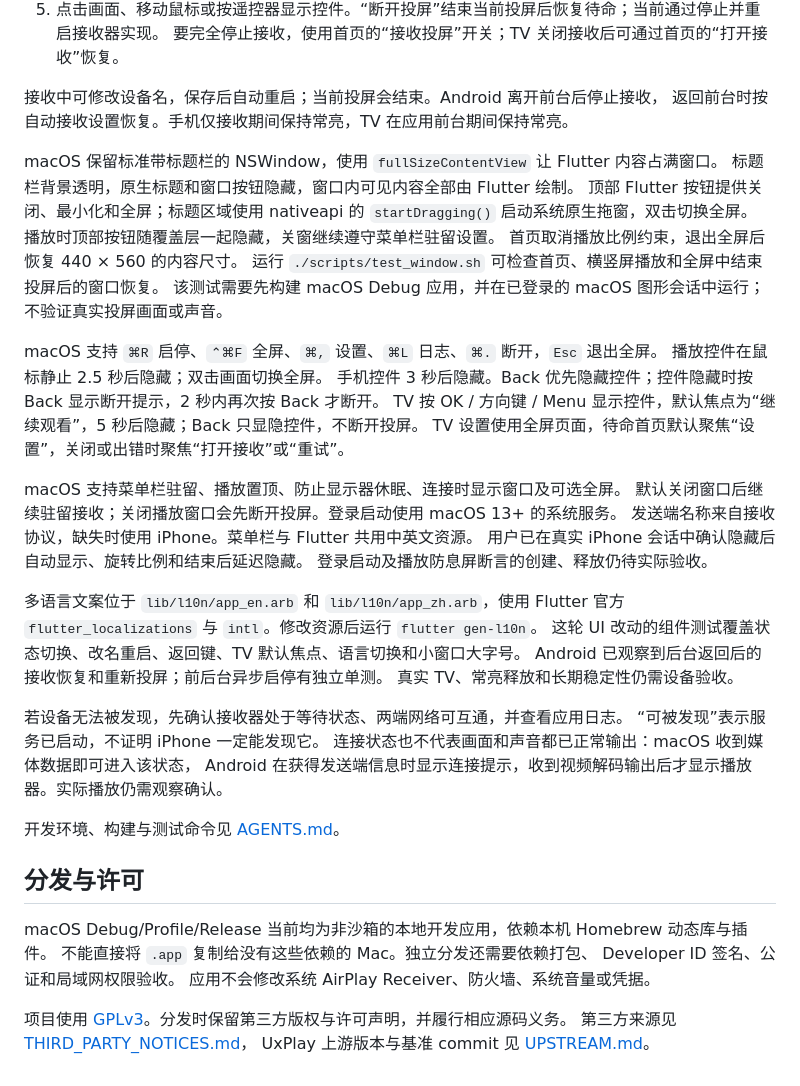
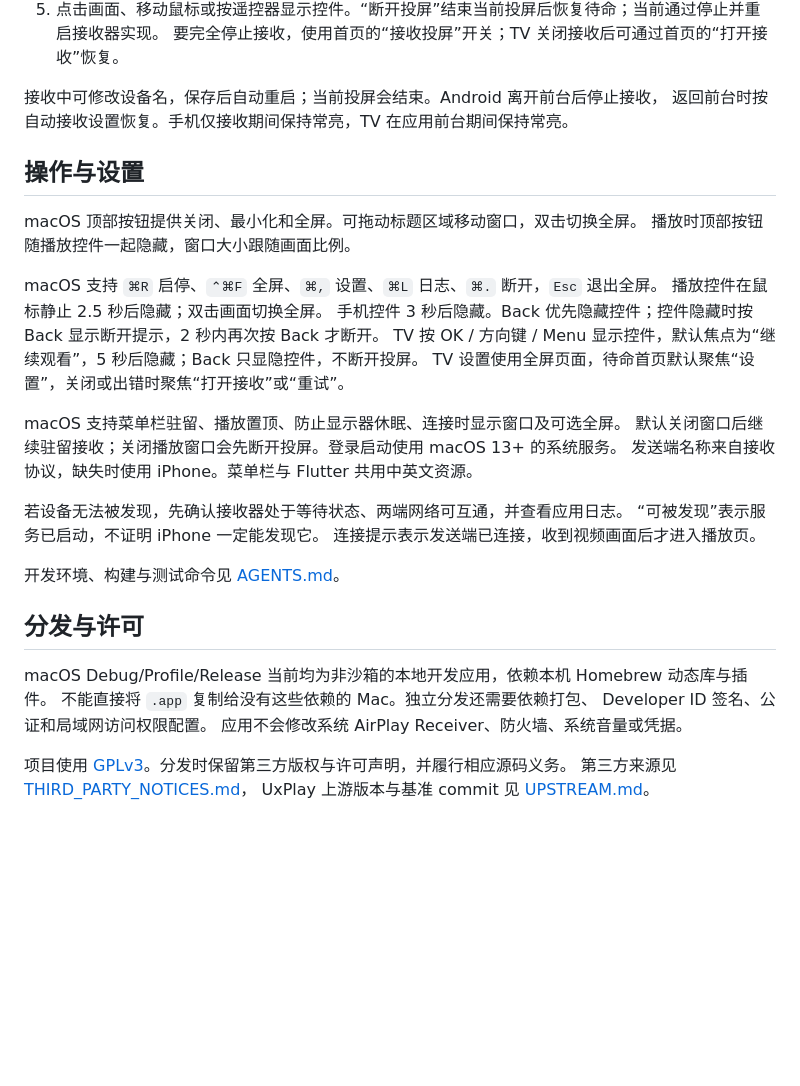
Before and after one commit to boyan01/flutter-airplay, a Markdown page: README.md, the part around one of its changes. GitHub-like rendering; blank space fills up the shorter version.

Commit message:
Keep README focused on product documentation

```diff
--- a/README.md
+++ b/README.md
@@ -34,13 +31,10 @@ Android 还提供 TV 布局与遥控器方向键操作。macOS 始终在同一
 接收中可修改设备名，保存后自动重启；当前投屏会结束。Android 离开前台后停止接收，
 返回前台时按自动接收设置恢复。手机仅接收期间保持常亮，TV 在应用前台期间保持常亮。
 
-macOS 保留标准带标题栏的 NSWindow，使用 `fullSizeContentView` 让 Flutter 内容占满窗口。
-标题栏背景透明，原生标题和窗口按钮隐藏，窗口内可见内容全部由 Flutter 绘制。
-顶部 Flutter 按钮提供关闭、最小化和全屏；标题区域使用 nativeapi 的 `startDragging()` 启动系统原生拖窗，双击切换全屏。
-播放时顶部按钮随覆盖层一起隐藏，关窗继续遵守菜单栏驻留设置。
-首页取消播放比例约束，退出全屏后恢复 440 × 560 的内容尺寸。
-运行 `./scripts/test_window.sh` 可检查首页、横竖屏播放和全屏中结束投屏后的窗口恢复。
-该测试需要先构建 macOS Debug 应用，并在已登录的 macOS 图形会话中运行；不验证真实投屏画面或声音。
+## 操作与设置
+
+macOS 顶部按钮提供关闭、最小化和全屏。可拖动标题区域移动窗口，双击切换全屏。
+播放时顶部按钮随播放控件一起隐藏，窗口大小跟随画面比例。
 
 macOS 支持 `⌘R` 启停、`⌃⌘F` 全屏、`⌘,` 设置、`⌘L` 日志、`⌘.` 断开，`Esc` 退出全屏。
 播放控件在鼠标静止 2.5 秒后隐藏；双击画面切换全屏。
@@ -51,19 +45,10 @@ TV 设置使用全屏页面，待命首页默认聚焦“设置”，关闭或
 macOS 支持菜单栏驻留、播放置顶、防止显示器休眠、连接时显示窗口及可选全屏。
 默认关闭窗口后继续驻留接收；关闭播放窗口会先断开投屏。登录启动使用 macOS 13+ 的系统服务。
 发送端名称来自接收协议，缺失时使用 iPhone。菜单栏与 Flutter 共用中英文资源。
-用户已在真实 iPhone 会话中确认隐藏后自动显示、旋转比例和结束后延迟隐藏。
-登录启动及播放防息屏断言的创建、释放仍待实际验收。
-
-多语言文案位于 `lib/l10n/app_en.arb` 和 `lib/l10n/app_zh.arb`，使用 Flutter 官方
-`flutter_localizations` 与 `intl`。修改资源后运行 `flutter gen-l10n`。
-这轮 UI 改动的组件测试覆盖状态切换、改名重启、返回键、TV 默认焦点、语言切换和小窗口大字号。
-Android 已观察到后台返回后的接收恢复和重新投屏；前后台异步启停有独立单测。
-真实 TV、常亮释放和长期稳定性仍需设备验收。
 
 若设备无法被发现，先确认接收器处于等待状态、两端网络可互通，并查看应用日志。
 “可被发现”表示服务已启动，不证明 iPhone 一定能发现它。
-连接状态也不代表画面和声音都已正常输出：macOS 收到媒体数据即可进入该状态，
-Android 在获得发送端信息时显示连接提示，收到视频解码输出后才显示播放器。实际播放仍需观察确认。
+连接提示表示发送端已连接，收到视频画面后才进入播放页。
 
 开发环境、构建与测试命令见 [AGENTS.md](AGENTS.md)。
 
@@ -71,7 +56,7 @@ Android 在获得发送端信息时显示连接提示，收到视频解码输出
 
 macOS Debug/Profile/Release 当前均为非沙箱的本地开发应用，依赖本机 Homebrew 动态库与插件。
 不能直接将 `.app` 复制给没有这些依赖的 Mac。独立分发还需要依赖打包、
-Developer ID 签名、公证和局域网权限验收。
+Developer ID 签名、公证和局域网访问权限配置。
 应用不会修改系统 AirPlay Receiver、防火墙、系统音量或凭据。
 
 项目使用 [GPLv3](LICENSE)。分发时保留第三方版权与许可声明，并履行相应源码义务。
```
Also changed, not shown: other parts of README.md (+7 -10 lines), AGENTS.md (+11 -1 lines).
